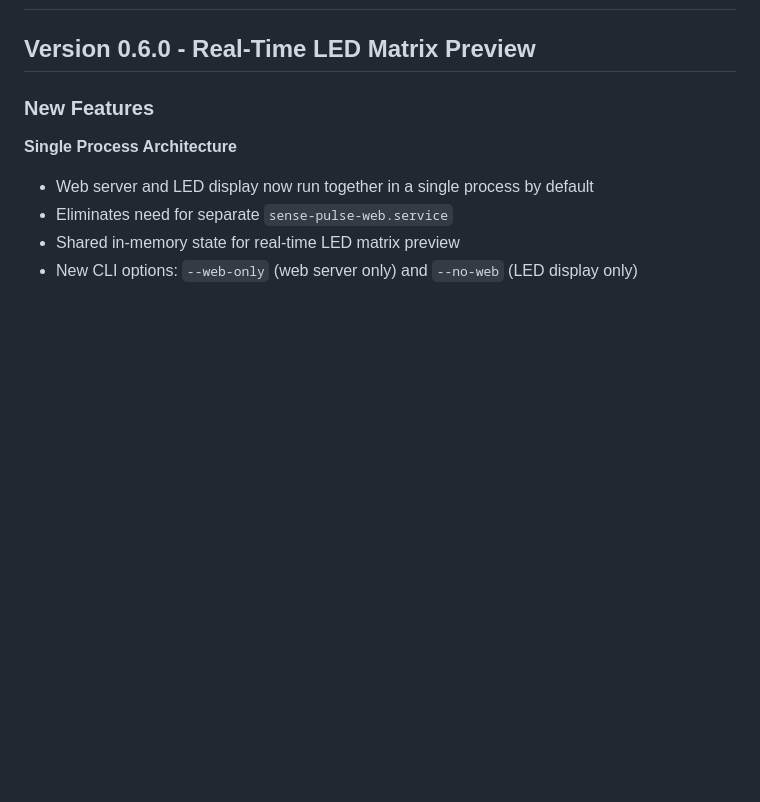
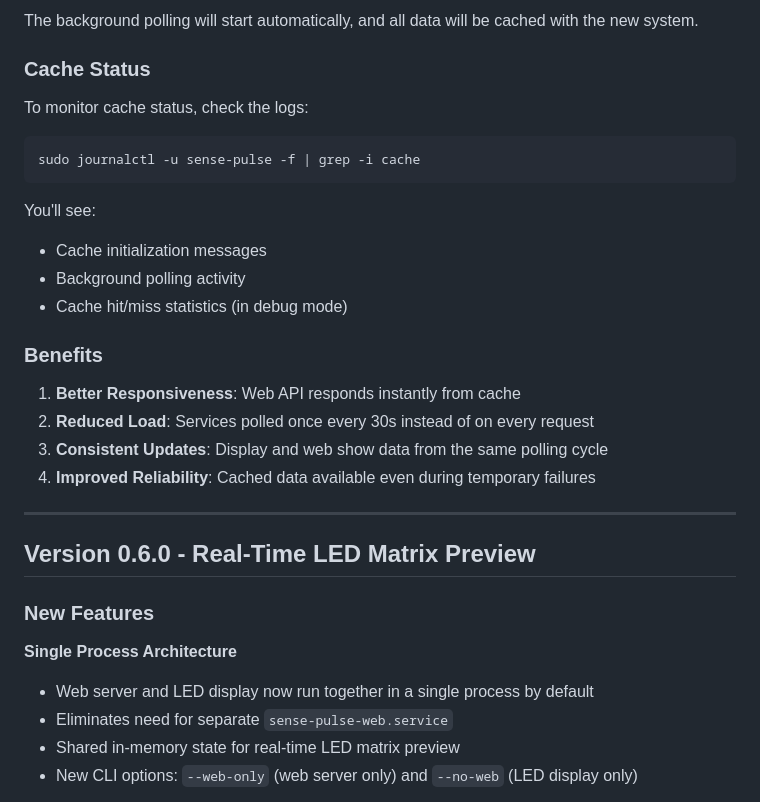
Before and after one commit to cupsadarius/sense-pulse, a Markdown page: CHANGELOG.md, the part around one of its changes. Rendered like a GitHub page; blank space fills up the shorter version.

````diff
--- a/CHANGELOG.md
+++ b/CHANGELOG.md
@@ -2,3 +68,25 @@
+The background polling will start automatically, and all data will be cached with the new system.
+
+### Cache Status
+
+To monitor cache status, check the logs:
+```bash
+sudo journalctl -u sense-pulse -f | grep -i cache
+```
+
+You'll see:
+- Cache initialization messages
+- Background polling activity
+- Cache hit/miss statistics (in debug mode)
+
+### Benefits
+
+1. **Better Responsiveness**: Web API responds instantly from cache
+2. **Reduced Load**: Services polled once every 30s instead of on every request
+3. **Consistent Updates**: Display and web show data from the same polling cycle
+4. **Improved Reliability**: Cached data available even during temporary failures
+
+---
 
 ## Version 0.6.0 - Real-Time LED Matrix Preview
 
````
Also changed, not shown: other parts of CHANGELOG.md (+66 -0 lines), README.md (+4 -0 lines).
